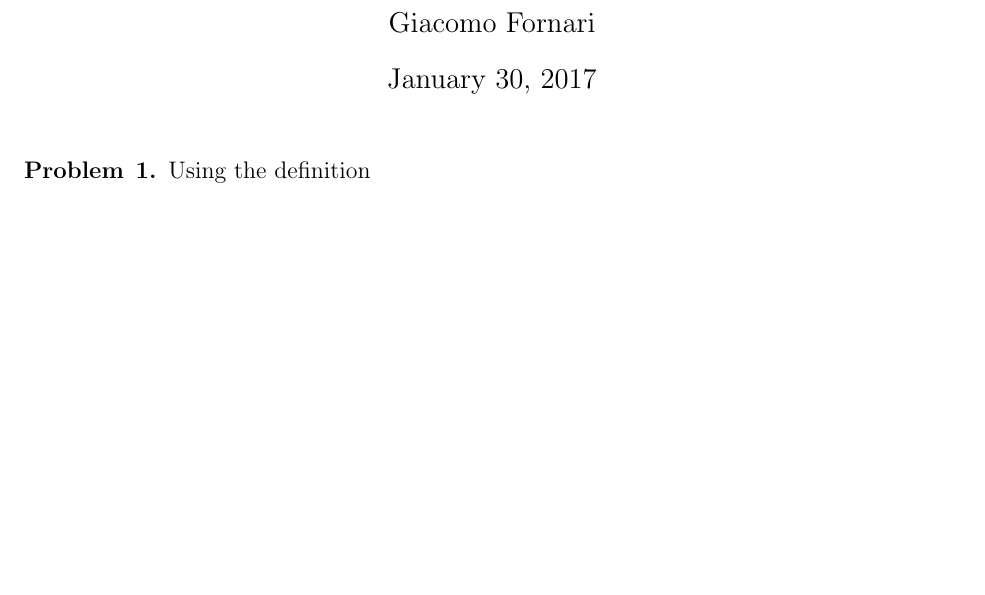
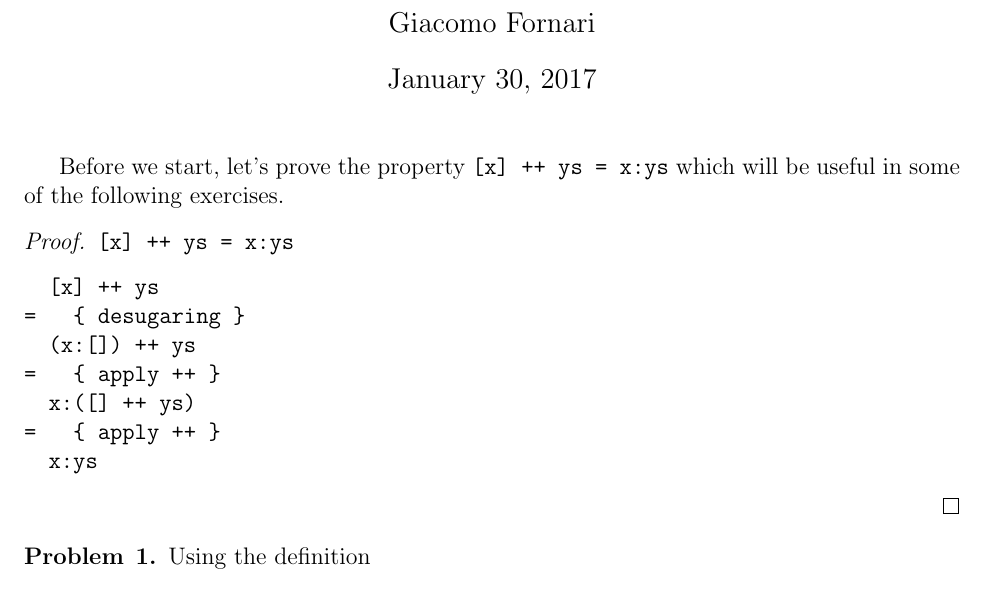
Before and after one commit to gfornari/functional-languages, a LaTeX document (reasoning-about-programs/reasoning-about-programs.tex): part of page 1 of 8, cut so that both start at the same text, the shorter picture padded with empty space. Compiled offline with pdfLaTeX.

Commit message:
Add preamble proof property

```diff
--- a/reasoning-about-programs/reasoning-about-programs.tex
+++ b/reasoning-about-programs/reasoning-about-programs.tex
@@ -19,6 +19,20 @@
 \begin{document}
 
 \maketitle
+
+Before we start, let's prove the property \verb|[x] ++ ys = x:ys| which will be useful in some of the following exercises.
+
+\begin{proof} \verb|[x] ++ ys = x:ys|
+\begin{code}
+  [x] ++ ys
+=   { desugaring }
+  (x:[]) ++ ys
+=   { apply ++ }
+  x:([] ++ ys)
+=   { apply ++ }
+  x:ys
+\end{code}
+\end{proof}
 
 
 \begin{problem}{1}
```
